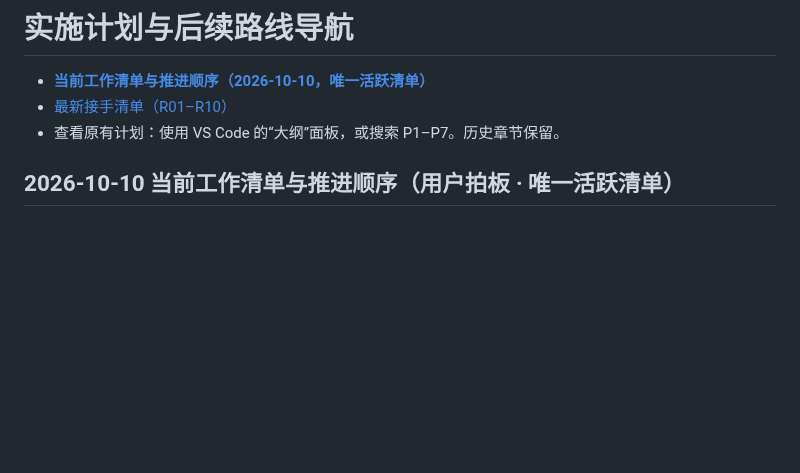
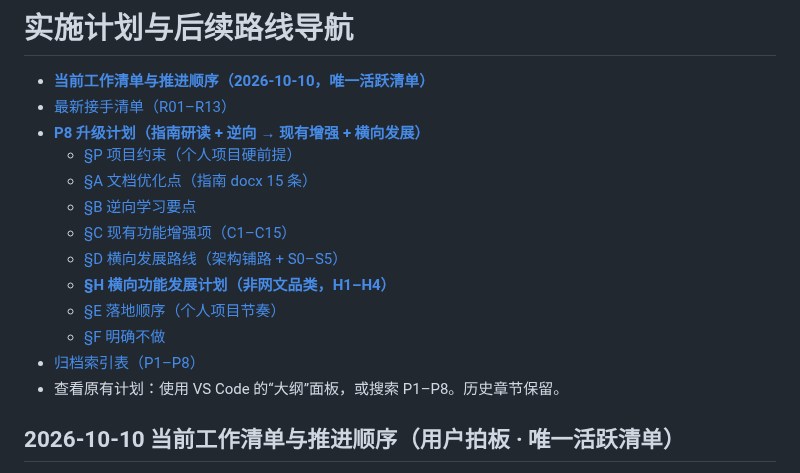
Before and after one commit to HHH-SABER/book-crawler, a Markdown page: 文档/实施计划.md, the part around one of its changes. Drawn GitHub-style; blank space fills up the shorter version.

Commit message:
docs(计划): 实施计划加目录（含 P8 分节）+ 新增 §H 横向功能发展计划（非网文品类 H1-H4）

```diff
--- a/文档/实施计划.md
+++ b/文档/实施计划.md
@@ -1,8 +1,18 @@
 # 实施计划与后续路线导航
 
 - [**当前工作清单与推进顺序（2026-10-10，唯一活跃清单）**](#2026-10-10-当前工作清单与推进顺序用户拍板--唯一活跃清单)
-- [最新接手清单（R01–R10）](#后续升级清单)
-- 查看原有计划：使用 VS Code 的“大纲”面板，或搜索 P1–P7。历史章节保留。
+- [最新接手清单（R01–R13）](#后续升级清单)
+- [**P8 升级计划（指南研读 + 逆向 → 现有增强 + 横向发展）**](#p8--选型指南研读--商业软件逆向--现有增强与横向发展计划2026-10-24)
+  - [§P 项目约束（个人项目硬前提）](#p-项目约束与取舍原则2026-10-24-用户明确本计划的硬前提)
+  - [§A 文档优化点（指南 docx 15 条）](#a-文档优化点针对该指南-docx可直接回填的-15-条)
+  - [§B 逆向学习要点](#b-逆向学习要点按样本每条给证据--我方怎么用)
+  - [§C 现有功能增强项（C1–C15）](#c-现有功能增强项现状--缺口--做法--成本)
+  - [§D 横向发展路线（架构铺路 + S0–S5）](#d-横向发展路线架构铺路--五阶段)
+  - [**§H 横向功能发展计划（非网文品类，H1–H4）**](#h-横向功能发展计划非网文品类2026-10-24-用户追问后补齐)
+  - [§E 落地顺序（个人项目节奏）](#e-落地顺序个人项目节奏每项-1-晚随时可停)
+  - [§F 明确不做](#f-明确不做避免踩坑与合规风险)
+- [归档索引表（P1–P8）](#索引)
+- 查看原有计划：使用 VS Code 的“大纲”面板，或搜索 P1–P8。历史章节保留。
 
 ## 2026-10-10 当前工作清单与推进顺序（用户拍板 · 唯一活跃清单）
 
```
Also changed, not shown: other parts of 文档/实施计划.md (+37 -0 lines).
